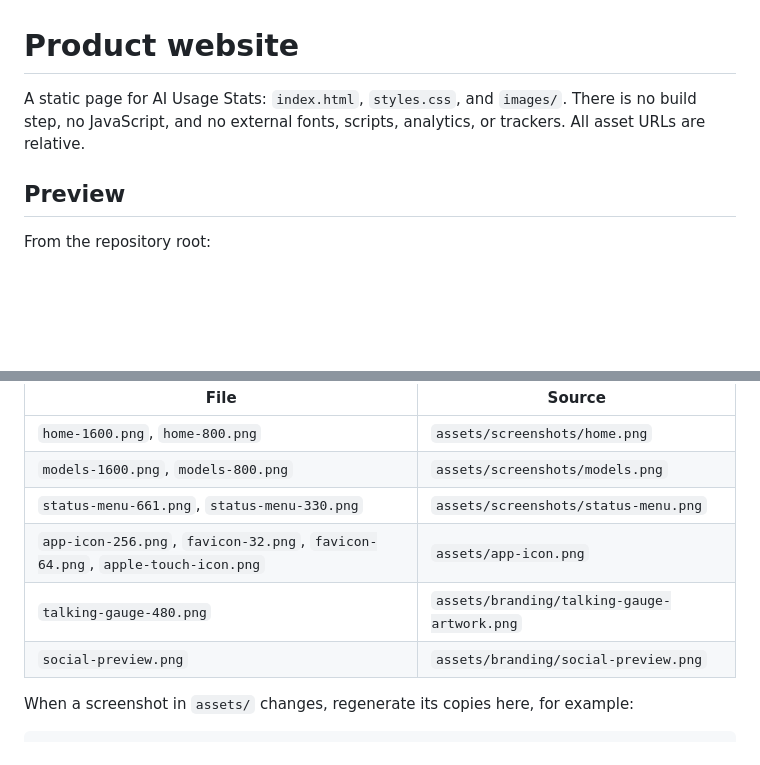
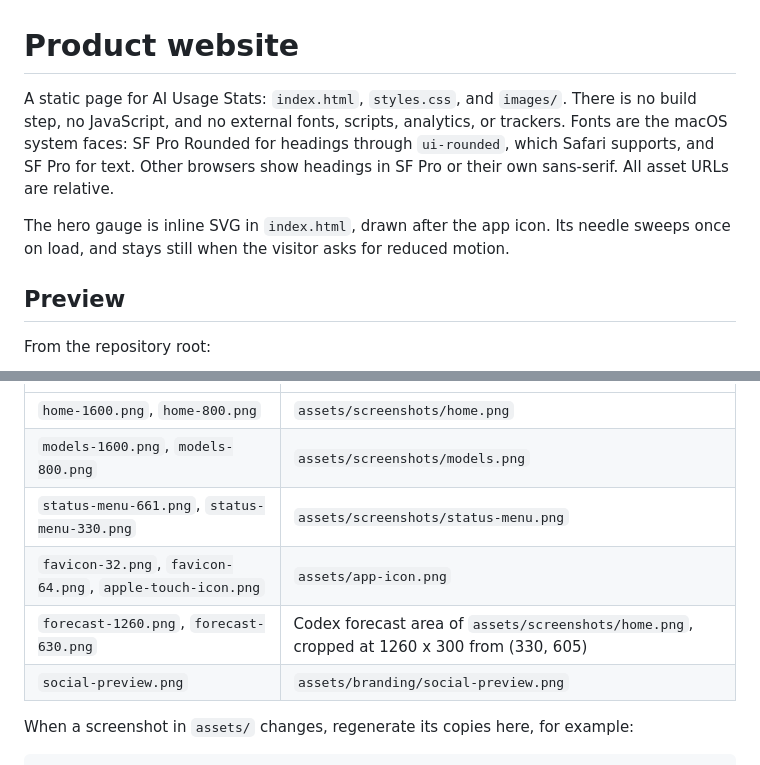
Before and after one commit to Little-AI-Company/little-limits, a Markdown page: website/README.md, 2 parts joined by grey strips. Rendered like a GitHub page; blank space fills up the shorter version.

Commit message:
feat: redesign the website around the speech-bubble gauge

```diff
--- a/website/README.md
+++ b/website/README.md
@@ -1,6 +1,8 @@
 # Product website
 
-A static page for AI Usage Stats: `index.html`, `styles.css`, and `images/`. There is no build step, no JavaScript, and no external fonts, scripts, analytics, or trackers. All asset URLs are relative.
+A static page for AI Usage Stats: `index.html`, `styles.css`, and `images/`. There is no build step, no JavaScript, and no external fonts, scripts, analytics, or trackers. Fonts are the macOS system faces: SF Pro Rounded for headings through `ui-rounded`, which Safari supports, and SF Pro for text. Other browsers show headings in SF Pro or their own sans-serif. All asset URLs are relative.
+
+The hero gauge is inline SVG in `index.html`, drawn after the app icon. Its needle sweeps once on load, and stays still when the visitor asks for reduced motion.
 
 ## Preview
 
@@ -21,8 +23,8 @@ The files in `images/` are copies of repository assets, resized with `sips -Z` a
 | `home-1600.png`, `home-800.png` | `assets/screenshots/home.png` |
 | `models-1600.png`, `models-800.png` | `assets/screenshots/models.png` |
 | `status-menu-661.png`, `status-menu-330.png` | `assets/screenshots/status-menu.png` |
-| `app-icon-256.png`, `favicon-32.png`, `favicon-64.png`, `apple-touch-icon.png` | `assets/app-icon.png` |
-| `talking-gauge-480.png` | `assets/branding/talking-gauge-artwork.png` |
+| `favicon-32.png`, `favicon-64.png`, `apple-touch-icon.png` | `assets/app-icon.png` |
+| `forecast-1260.png`, `forecast-630.png` | Codex forecast area of `assets/screenshots/home.png`, cropped at 1260 x 300 from (330, 605) |
 | `social-preview.png` | `assets/branding/social-preview.png` |
 
 When a screenshot in `assets/` changes, regenerate its copies here, for example:
```
Also changed, not shown: website/images/app-icon-256.png (deleted), website/images/forecast-1260.png (added), website/images/forecast-630.png (added), website/images/talking-gauge-480.png (deleted), 2 other files.
